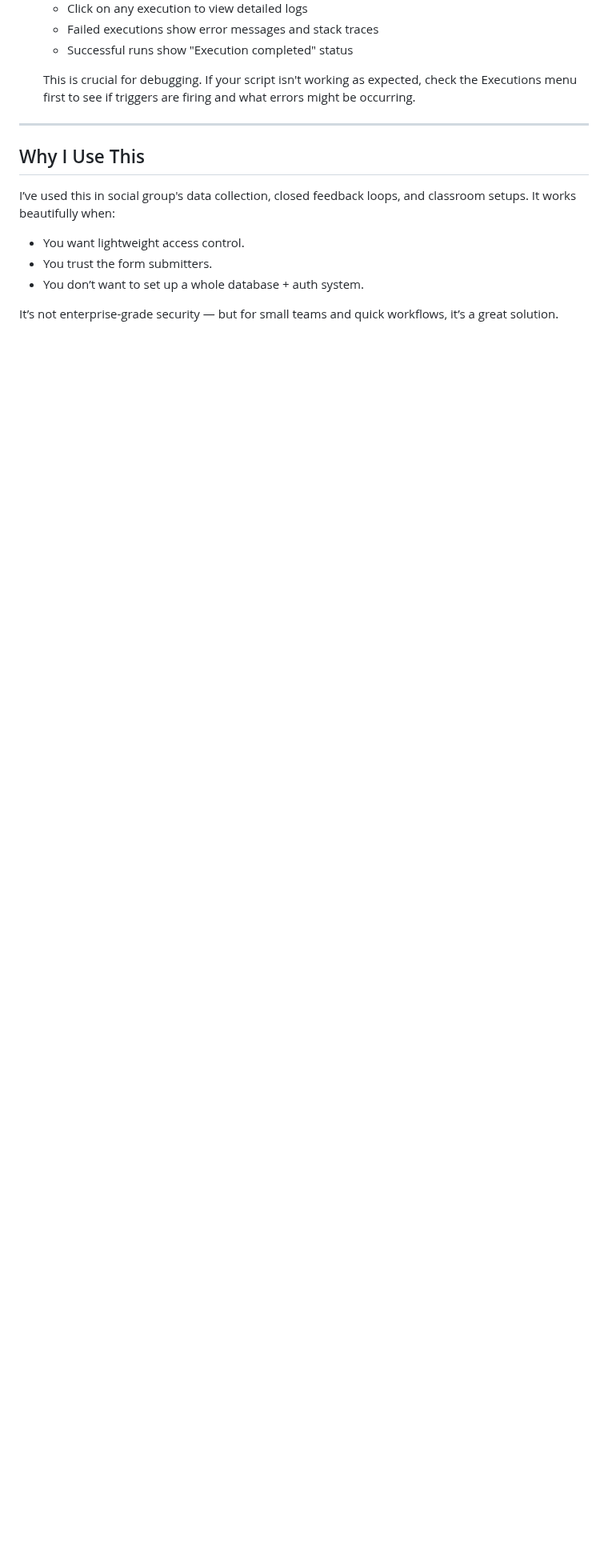
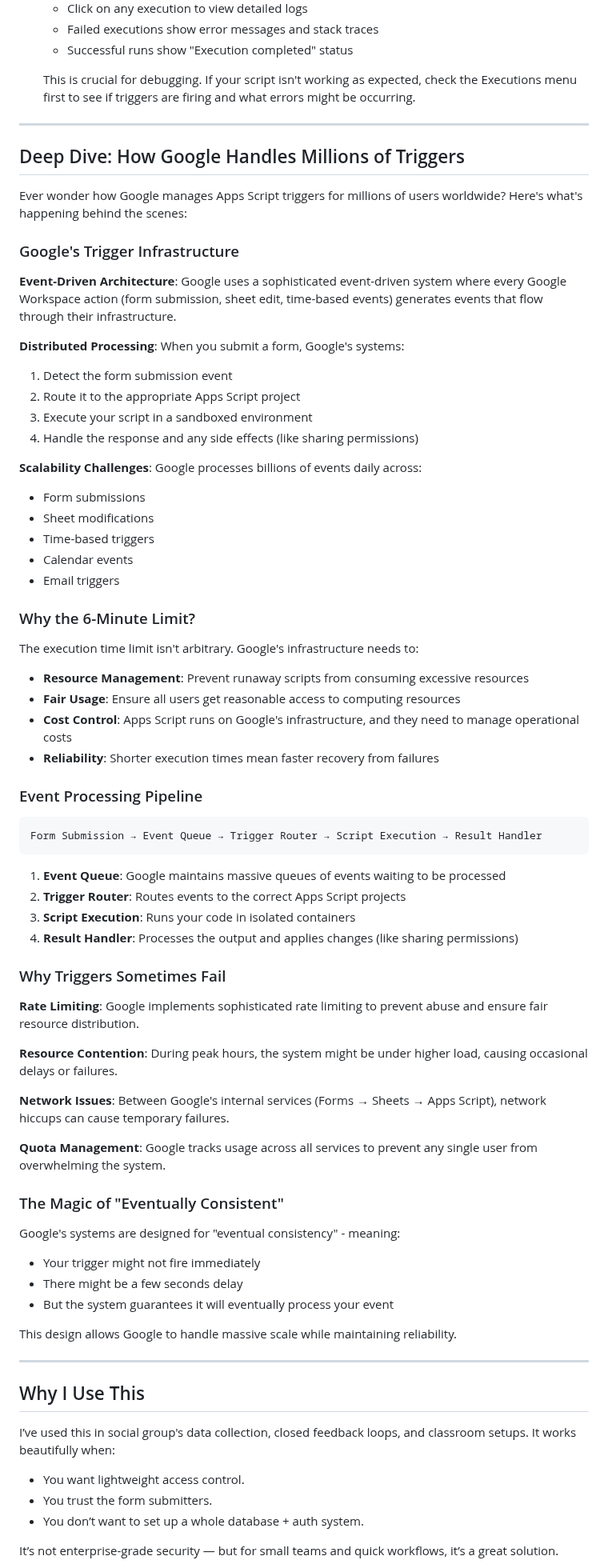
Before and after one commit to Encryptioner/blogs, a Markdown page: topics/Productivity/Give Google Sheet Access Only to Form Submitters — With Apps Script.md, the part around one of its changes. Shown at 80% size. GitHub-like rendering; blank space fills up the shorter version.

Commit message:
feat: add deep dive section on how google process it

````diff
--- a/topics/Productivity/Give Google Sheet Access Only to Form Submitters — With Apps Script.md
+++ b/topics/Productivity/Give Google Sheet Access Only to Form Submitters — With Apps Script.md
@@ -138,6 +139,67 @@ function updateSheetSharing() {
 
 ---
 
+## Deep Dive: How Google Handles Millions of Triggers
+
+Ever wonder how Google manages Apps Script triggers for millions of users worldwide? Here's what's happening behind the scenes:
+
+### Google's Trigger Infrastructure
+
+**Event-Driven Architecture**: Google uses a sophisticated event-driven system where every Google Workspace action (form submission, sheet edit, time-based events) generates events that flow through their infrastructure.
+
+**Distributed Processing**: When you submit a form, Google's systems:
+1. Detect the form submission event
+2. Route it to the appropriate Apps Script project
+3. Execute your script in a sandboxed environment
+4. Handle the response and any side effects (like sharing permissions)
+
+**Scalability Challenges**: Google processes billions of events daily across:
+- Form submissions
+- Sheet modifications
+- Time-based triggers
+- Calendar events
+- Email triggers
+
+### Why the 6-Minute Limit?
+
+The execution time limit isn't arbitrary. Google's infrastructure needs to:
+- **Resource Management**: Prevent runaway scripts from consuming excessive resources
+- **Fair Usage**: Ensure all users get reasonable access to computing resources
+- **Cost Control**: Apps Script runs on Google's infrastructure, and they need to manage operational costs
+- **Reliability**: Shorter execution times mean faster recovery from failures
+
+### Event Processing Pipeline
+
+```
+Form Submission → Event Queue → Trigger Router → Script Execution → Result Handler
+```
+
+1. **Event Queue**: Google maintains massive queues of events waiting to be processed
+2. **Trigger Router**: Routes events to the correct Apps Script projects
+3. **Script Execution**: Runs your code in isolated containers
+4. **Result Handler**: Processes the output and applies changes (like sharing permissions)
+
+### Why Triggers Sometimes Fail
+
+**Rate Limiting**: Google implements sophisticated rate limiting to prevent abuse and ensure fair resource distribution.
+
+**Resource Contention**: During peak hours, the system might be under higher load, causing occasional delays or failures.
+
+**Network Issues**: Between Google's internal services (Forms → Sheets → Apps Script), network hiccups can cause temporary failures.
+
+**Quota Management**: Google tracks usage across all services to prevent any single user from overwhelming the system.
+
+### The Magic of "Eventually Consistent"
+
+Google's systems are designed for "eventual consistency" - meaning:
+- Your trigger might not fire immediately
+- There might be a few seconds delay
+- But the system guarantees it will eventually process your event
+
+This design allows Google to handle massive scale while maintaining reliability.
+
+---
+
 ## Why I Use This
 
 I’ve used this in social group's data collection, closed feedback loops, and classroom setups. It works beautifully when:
````
Also changed, not shown: other parts of topics/Productivity/Give Google Sheet Access Only to Form Submitters — With Apps Script.md (+1 -0 lines).
